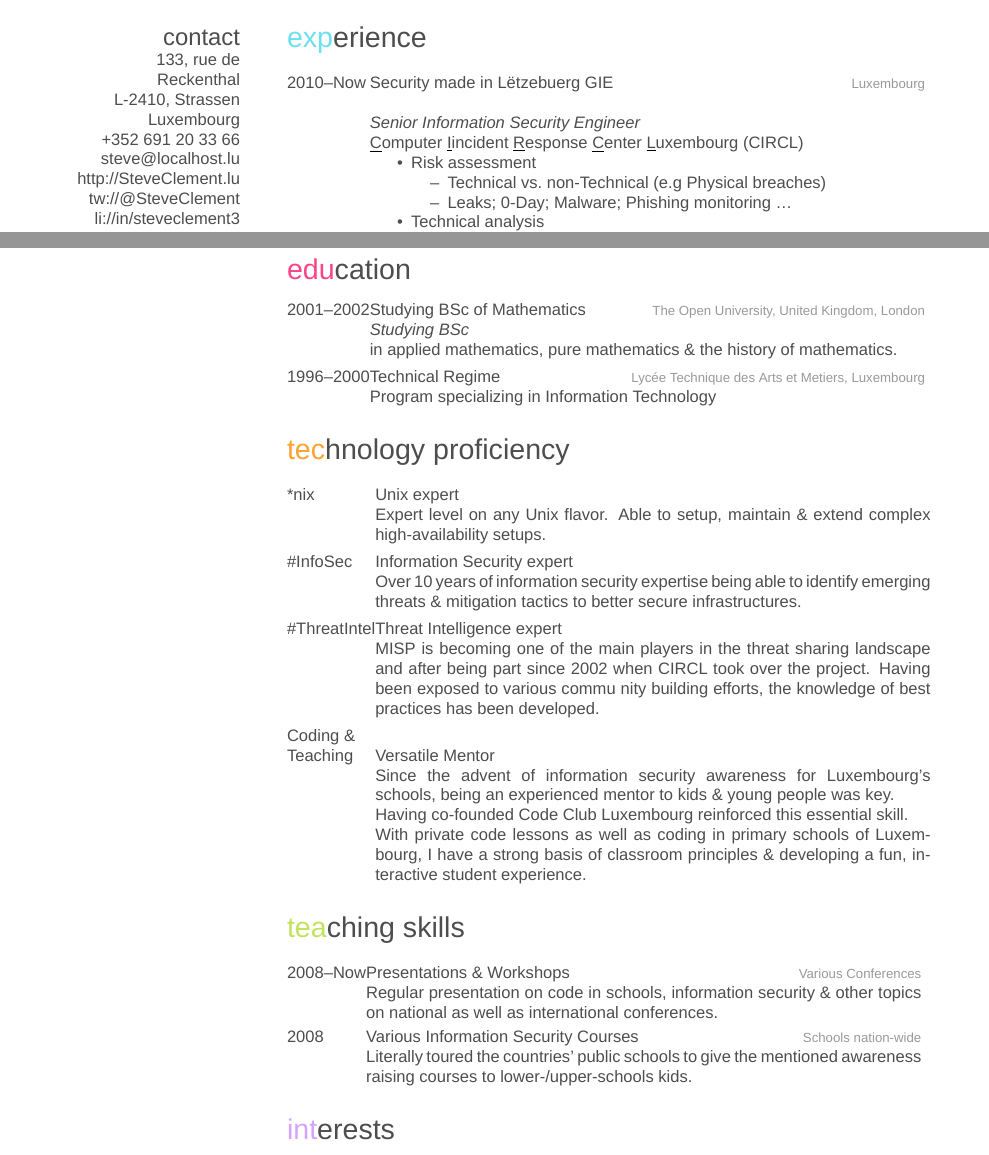
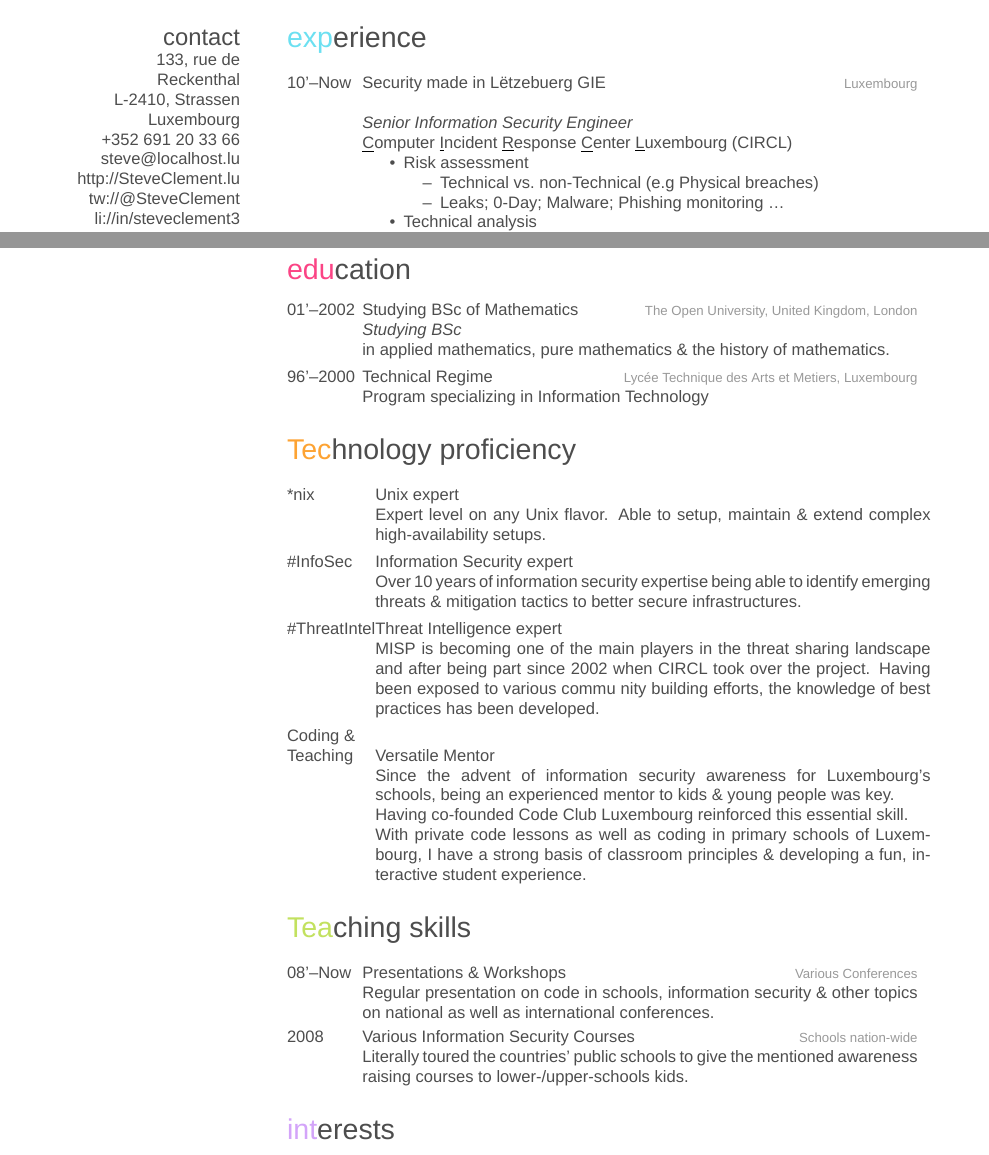
Before and after one commit to SteveClement/CV, a LaTeX CV (2021-01-11-sc-CV-SteveClement.tex): two parts of pages 1 and 2 of 2, joined at a grey line, cut so that both start at the same text. Compiled offline with XeLaTeX; a missing font is replaced by an installed copy or a similar font.

Commit message:
chg: [fmt] better year fmt

```diff
--- a/2021-01-11-sc-CV-SteveClement.tex
+++ b/2021-01-11-sc-CV-SteveClement.tex
@@ -73,12 +73,12 @@ Information Sharing \& Planning
 \section{experience}
 \begin{entrylist}
 %------------------------------------------------
-\entry{2010--Now}
+\entry{10'--Now}
 {Security made in L\"{e}tzebuerg GIE}
 {Luxembourg}
 {\\
 \emph{Senior Information Security Engineer} \\
-\underline{C}omputer \underline{I}incident \underline{R}esponse \underline{C}enter \underline{L}uxembourg (CIRCL)
+\underline{C}omputer \underline{I}ncident \underline{R}esponse \underline{C}enter \underline{L}uxembourg (CIRCL)
 \begin{itemize}
     \item Risk assessment
     \begin{itemize}
@@ -96,7 +96,7 @@ Information Sharing \& Planning
 \end{itemize}
 }
 %------------------------------------------------
-\entry{2010--2015}
+\entry{10'--2015}
 {National Public Radio 100,7}
 {Luxembourg}
 {\emph{Freelancer}\\
@@ -132,12 +132,12 @@ Junior position in a leading ISP to build secure infrastructure \& HA systems fo
 \section{education}
 \begin{entrylist}
 %------------------------------------------------
-\entry{2001--2002}
+\entry{01'--2002}
 {Studying BSc {\normalfont of Mathematics}}
 {The Open University, United Kingdom, London}
 {\emph{Studying BSc} \\ in applied mathematics, pure mathematics \& the history of mathematics.}
 %------------------------------------------------
-\entry{1996--2000}
+\entry{96'--2000}
 {Technical Regime}
 {Lyc\'{e}e Technique des Arts et Metiers, Luxembourg}
 {Program specializing in Information Technology}
@@ -180,11 +180,11 @@ With private code lessons as well as coding in primary schools of Luxembourg, I
 %	COMMUNICATION SKILLS SECTION
 %----------------------------------------------------------------------------------------
 
-\section{teaching skills}
+\section{Teaching skills}
 
 \begin{entrylist}
 %------------------------------------------------
-\entry{2008--Now}
+\entry{08'--Now}
 {Presentations \& Workshops}
 {Various Conferences}
 {Regular presentation on code in schools, information security \& other topics on national as well as international conferences.}
```
Also changed, not shown: 2021-01-11-sc-CV-SteveClement.tex (10 more changed lines).
